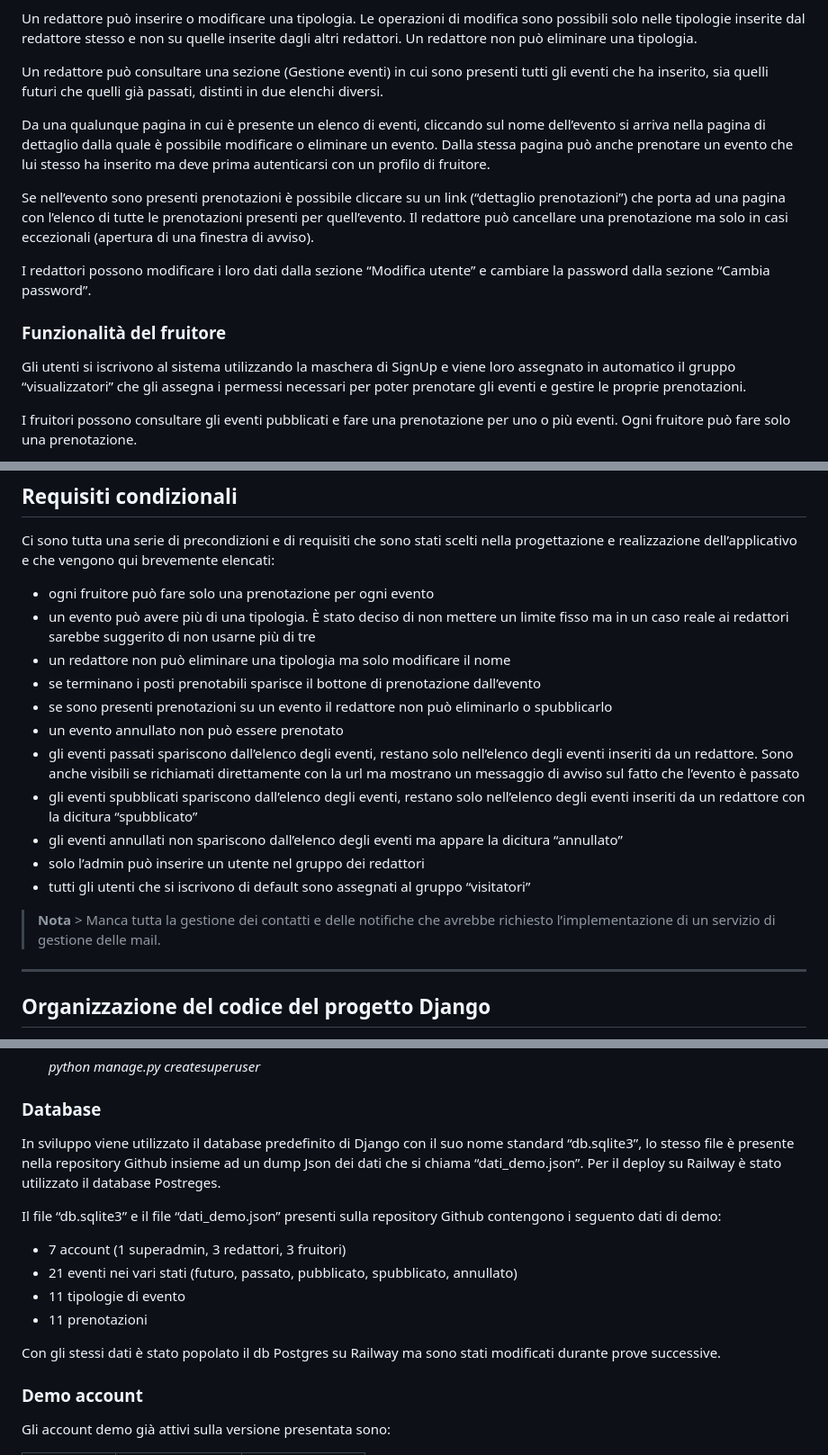
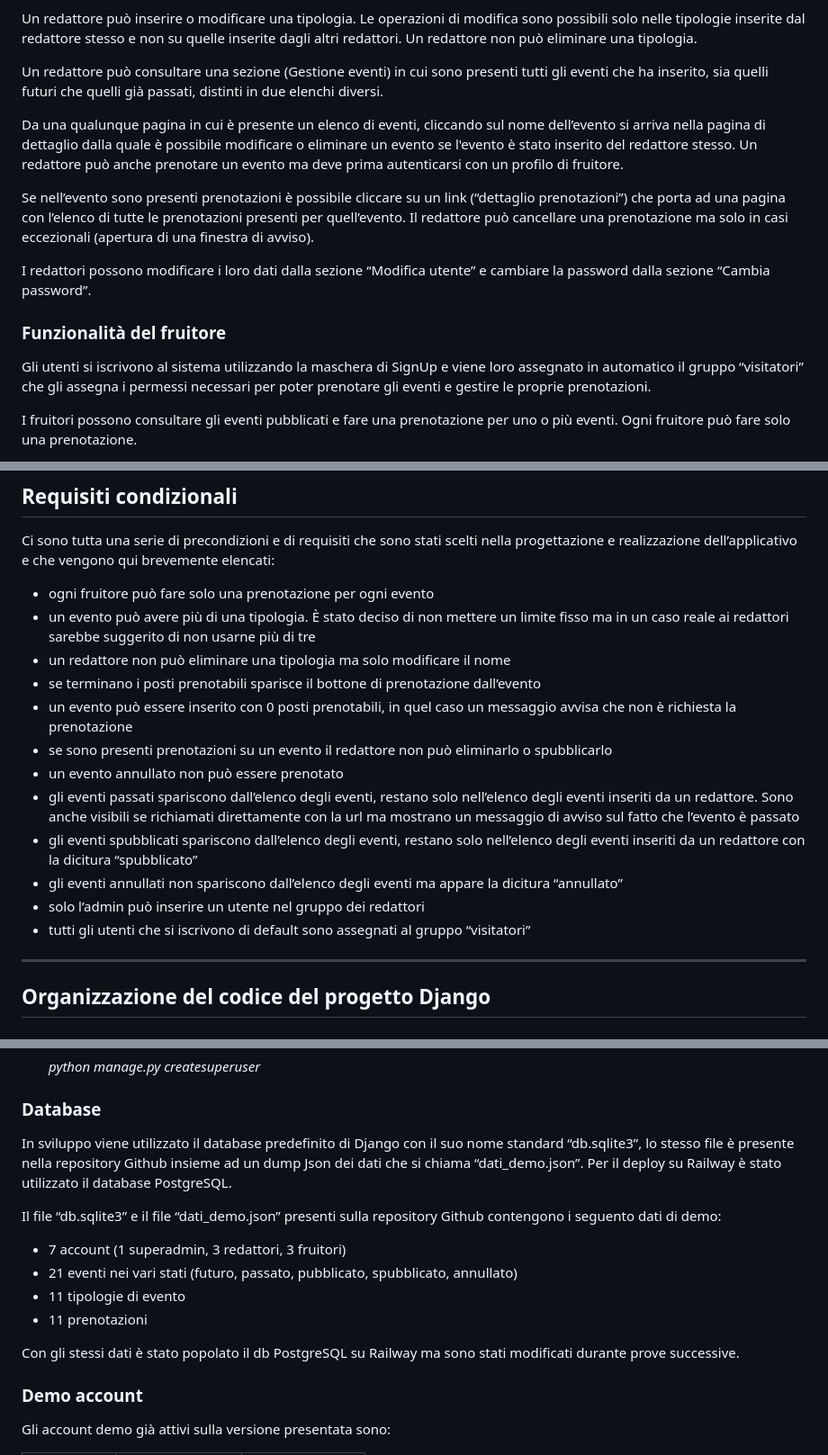
Before and after one commit to simoneferri-repo/SistemaGestioneEventi, a Markdown page: README.md, 3 parts joined by grey strips. Shown at 90% size. Rendered like a GitHub page.

```diff
--- a/README.md
+++ b/README.md
@@ -63,7 +63,7 @@ Un redattore può inserire o modificare una tipologia. Le operazioni di modifica
 
 Un redattore può consultare una sezione (Gestione eventi) in cui sono presenti tutti gli eventi che ha inserito, sia quelli futuri che quelli già passati, distinti in due elenchi diversi.
 
-Da una qualunque pagina in cui è presente un elenco di eventi, cliccando sul nome dell’evento si arriva nella pagina di dettaglio dalla quale è possibile modificare o eliminare un evento. Dalla stessa pagina può anche prenotare un evento che lui stesso ha inserito ma deve prima autenticarsi con un profilo di fruitore.
+Da una qualunque pagina in cui è presente un elenco di eventi, cliccando sul nome dell’evento si arriva nella pagina di dettaglio dalla quale è possibile modificare o eliminare un evento se l'evento è stato inserito del redattore stesso. Un redattore può anche prenotare un evento ma deve prima autenticarsi con un profilo di fruitore.
 
 Se nell’evento sono presenti prenotazioni è possibile cliccare su un link (“dettaglio prenotazioni”) che porta ad una pagina con l’elenco di tutte le prenotazioni presenti per quell’evento. Il redattore può cancellare una prenotazione ma solo in casi eccezionali (apertura di una finestra di avviso).
 
@@ -71,7 +71,7 @@ I redattori possono modificare i loro dati dalla sezione “Modifica utente” e
 
 ### Funzionalità del fruitore
 
-Gli utenti si iscrivono al sistema utilizzando la maschera di SignUp e viene loro assegnato in automatico il gruppo “visualizzatori” che gli assegna i permessi necessari per poter prenotare gli eventi e gestire le proprie prenotazioni.
+Gli utenti si iscrivono al sistema utilizzando la maschera di SignUp e viene loro assegnato in automatico il gruppo “visitatori” che gli assegna i permessi necessari per poter prenotare gli eventi e gestire le proprie prenotazioni.
 
 I fruitori possono consultare gli eventi pubblicati e fare una prenotazione per uno o più eventi. Ogni fruitore può fare solo una prenotazione.
 
@@ -146,6 +146,7 @@ Ci sono tutta una serie di precondizioni e di requisiti che sono stati scelti ne
 * un evento può avere più di una tipologia. È stato deciso di non mettere un limite fisso ma in un caso reale ai redattori sarebbe suggerito di non usarne più di tre
 * un redattore non può eliminare una tipologia ma solo modificare il nome
 * se terminano i posti prenotabili sparisce il bottone di prenotazione dall’evento
+* un evento può essere inserito con 0 posti prenotabili, in quel caso un messaggio avvisa che non è richiesta la prenotazione
 * se sono presenti prenotazioni su un evento il redattore non può eliminarlo o spubblicarlo
 * un evento annullato non può essere prenotato
 * gli eventi passati spariscono dall’elenco degli eventi, restano solo nell’elenco degli eventi inseriti da un redattore. Sono anche visibili se richiamati direttamente con la url ma mostrano un messaggio di avviso sul fatto che l’evento è passato
@@ -154,7 +155,7 @@ Ci sono tutta una serie di precondizioni e di requisiti che sono stati scelti ne
 * solo l’admin può inserire un utente nel gruppo dei redattori
 * tutti gli utenti che si iscrivono di default sono assegnati al gruppo “visitatori”
 
-> **Nota** > Manca tutta la gestione dei contatti e delle notifiche che avrebbe richiesto l’implementazione di un servizio di gestione delle mail.
+
 
 ---
 
@@ -216,7 +217,7 @@ Per l’installazione in locale dell’applicativo si possono seguire i seguenti
 
 ### Database
 
-In sviluppo viene utilizzato il database predefinito di Django con il suo nome standard “db.sqlite3”, lo stesso file è presente nella repository Github insieme ad un dump Json dei dati che si chiama “dati_demo.json”. Per il deploy su Railway è stato utilizzato il database Postreges.
+In sviluppo viene utilizzato il database predefinito di Django con il suo nome standard “db.sqlite3”, lo stesso file è presente nella repository Github insieme ad un dump Json dei dati che si chiama “dati_demo.json”. Per il deploy su Railway è stato utilizzato il database PostgreSQL.
 
 Il file “db.sqlite3” e il file “dati_demo.json” presenti sulla repository Github contengono i seguento dati di demo:
 * 7 account (1 superadmin, 3 redattori, 3 fruitori)
@@ -224,7 +225,7 @@ Il file “db.sqlite3” e il file “dati_demo.json” presenti sulla repositor
 * 11 tipologie di evento
 * 11 prenotazioni
 
-Con gli stessi dati è stato popolato il db Postgres su Railway ma sono stati modificati durante prove successive.
+Con gli stessi dati è stato popolato il db PostgreSQL su Railway ma sono stati modificati durante prove successive.
 
 ### Demo account
 
```
